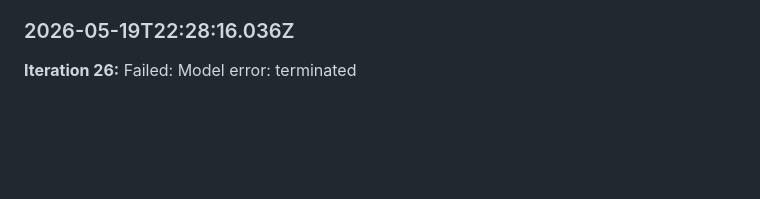
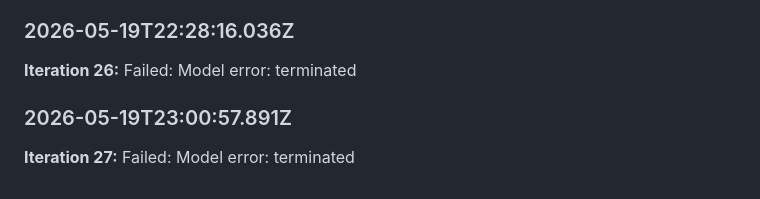
Before and after one commit to ndcorder/may, a Markdown page: identity/journal.md, the part around the change. GitHub-like rendering; blank space fills up the shorter version.

Commit message:
chore: iteration 27 failed

```diff
--- a/identity/journal.md
+++ b/identity/journal.md
@@ -177,3 +177,6 @@ The portfolio is 14 pieces deep with a 4.7 average rating and clear aesthetic id
 ### 2026-05-19T22:28:16.036Z
 
 **Iteration 26:** Failed: Model error: terminated
+### 2026-05-19T23:00:57.891Z
+
+**Iteration 27:** Failed: Model error: terminated
```
